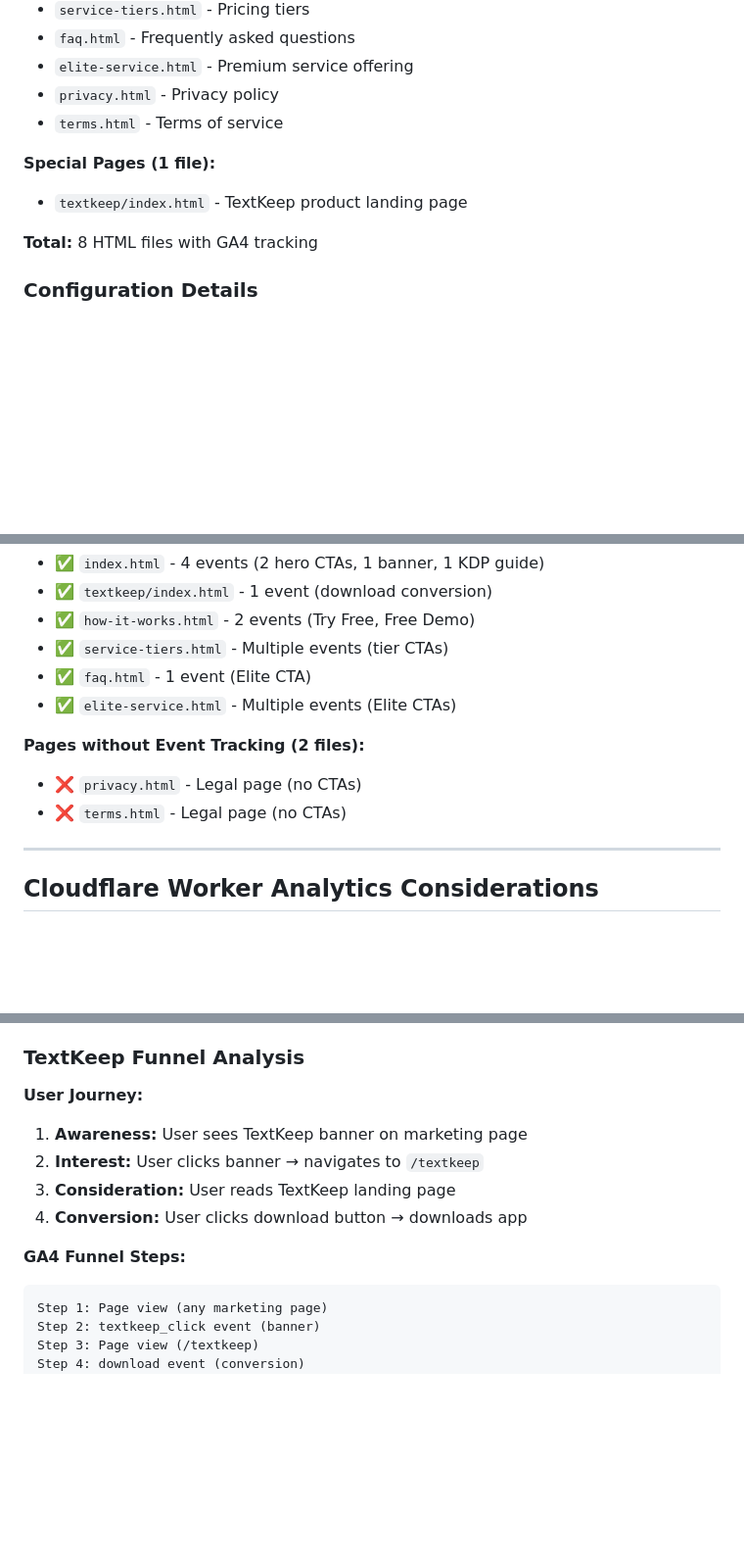
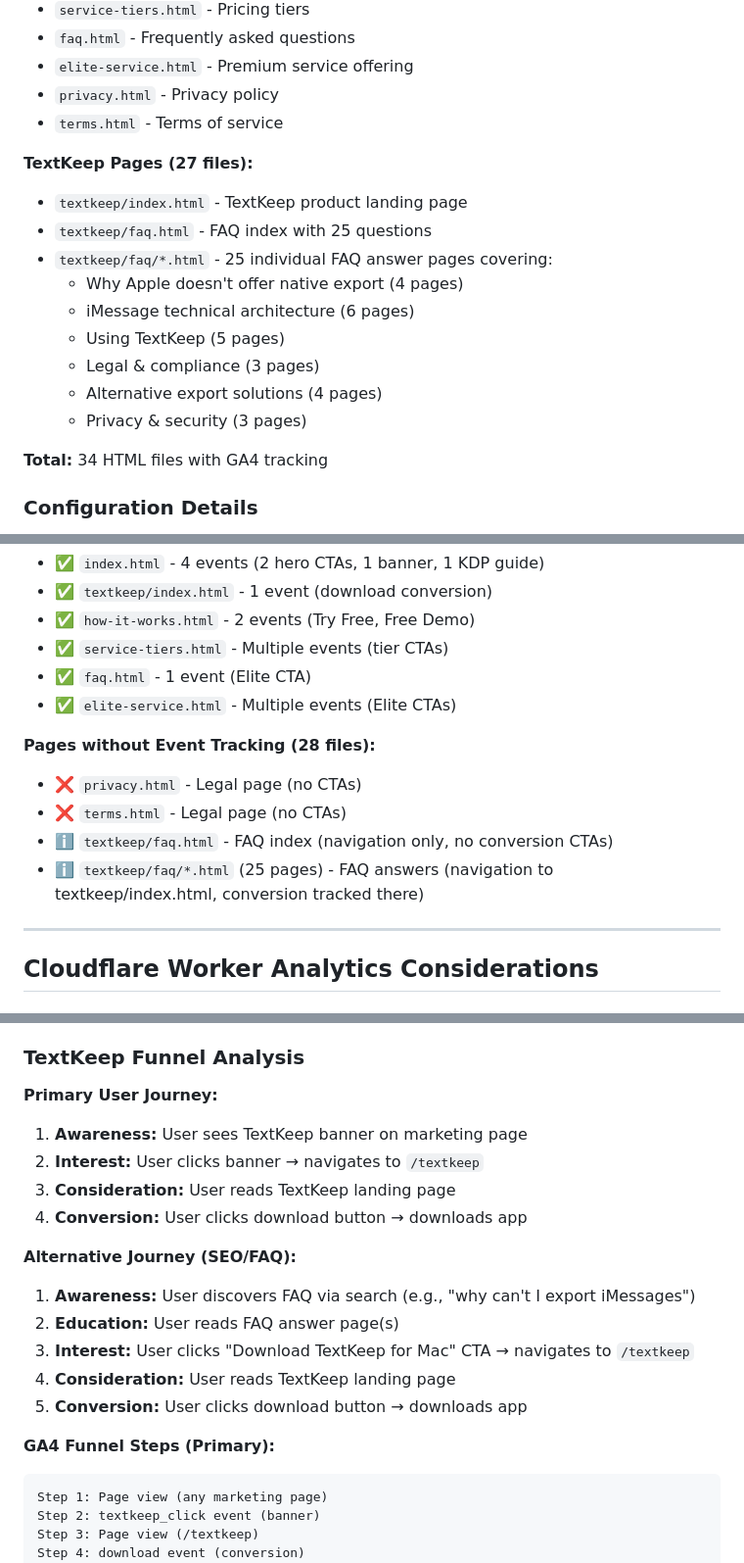
Before and after one commit to Proofbound/proofbound-fallback, a Markdown page: docs/ANALYTICS.md, 3 parts joined by grey strips. Shown at 98% size. Rendered like a GitHub page; blank space fills up the shorter version.

````diff
--- a/docs/ANALYTICS.md
+++ b/docs/ANALYTICS.md
@@ -76,10 +76,18 @@ All HTML pages in this repository include the GA4 tracking code in the `<head>`
 - `privacy.html` - Privacy policy
 - `terms.html` - Terms of service
 
-**Special Pages (1 file):**
+**TextKeep Pages (27 files):**
 - `textkeep/index.html` - TextKeep product landing page
+- `textkeep/faq.html` - FAQ index with 25 questions
+- `textkeep/faq/*.html` - 25 individual FAQ answer pages covering:
+  - Why Apple doesn't offer native export (4 pages)
+  - iMessage technical architecture (6 pages)
+  - Using TextKeep (5 pages)
+  - Legal & compliance (3 pages)
+  - Alternative export solutions (4 pages)
+  - Privacy & security (3 pages)
 
-**Total:** 8 HTML files with GA4 tracking
+**Total:** 34 HTML files with GA4 tracking
 
 ### Configuration Details
 
@@ -224,9 +232,11 @@ onclick="gtag('event', 'textkeep_click', {
 - ✅ `faq.html` - 1 event (Elite CTA)
 - ✅ `elite-service.html` - Multiple events (Elite CTAs)
 
-**Pages without Event Tracking (2 files):**
+**Pages without Event Tracking (28 files):**
 - ❌ `privacy.html` - Legal page (no CTAs)
 - ❌ `terms.html` - Legal page (no CTAs)
+- ℹ️ `textkeep/faq.html` - FAQ index (navigation only, no conversion CTAs)
+- ℹ️ `textkeep/faq/*.html` (25 pages) - FAQ answers (navigation to textkeep/index.html, conversion tracked there)
 
 ---
 
@@ -385,13 +395,20 @@ TextKeep is a free macOS app featured prominently on the Proofbound marketing si
 
 ### TextKeep Funnel Analysis
 
-**User Journey:**
+**Primary User Journey:**
 1. **Awareness:** User sees TextKeep banner on marketing page
 2. **Interest:** User clicks banner → navigates to `/textkeep`
 3. **Consideration:** User reads TextKeep landing page
 4. **Conversion:** User clicks download button → downloads app
 
-**GA4 Funnel Steps:**
+**Alternative Journey (SEO/FAQ):**
+1. **Awareness:** User discovers FAQ via search (e.g., "why can't I export iMessages")
+2. **Education:** User reads FAQ answer page(s)
+3. **Interest:** User clicks "Download TextKeep for Mac" CTA → navigates to `/textkeep`
+4. **Consideration:** User reads TextKeep landing page
+5. **Conversion:** User clicks download button → downloads app
+
+**GA4 Funnel Steps (Primary):**
 ```
 Step 1: Page view (any marketing page)
 Step 2: textkeep_click event (banner)
````
Also changed, not shown: other parts of docs/ANALYTICS.md (+48 -0 lines).
